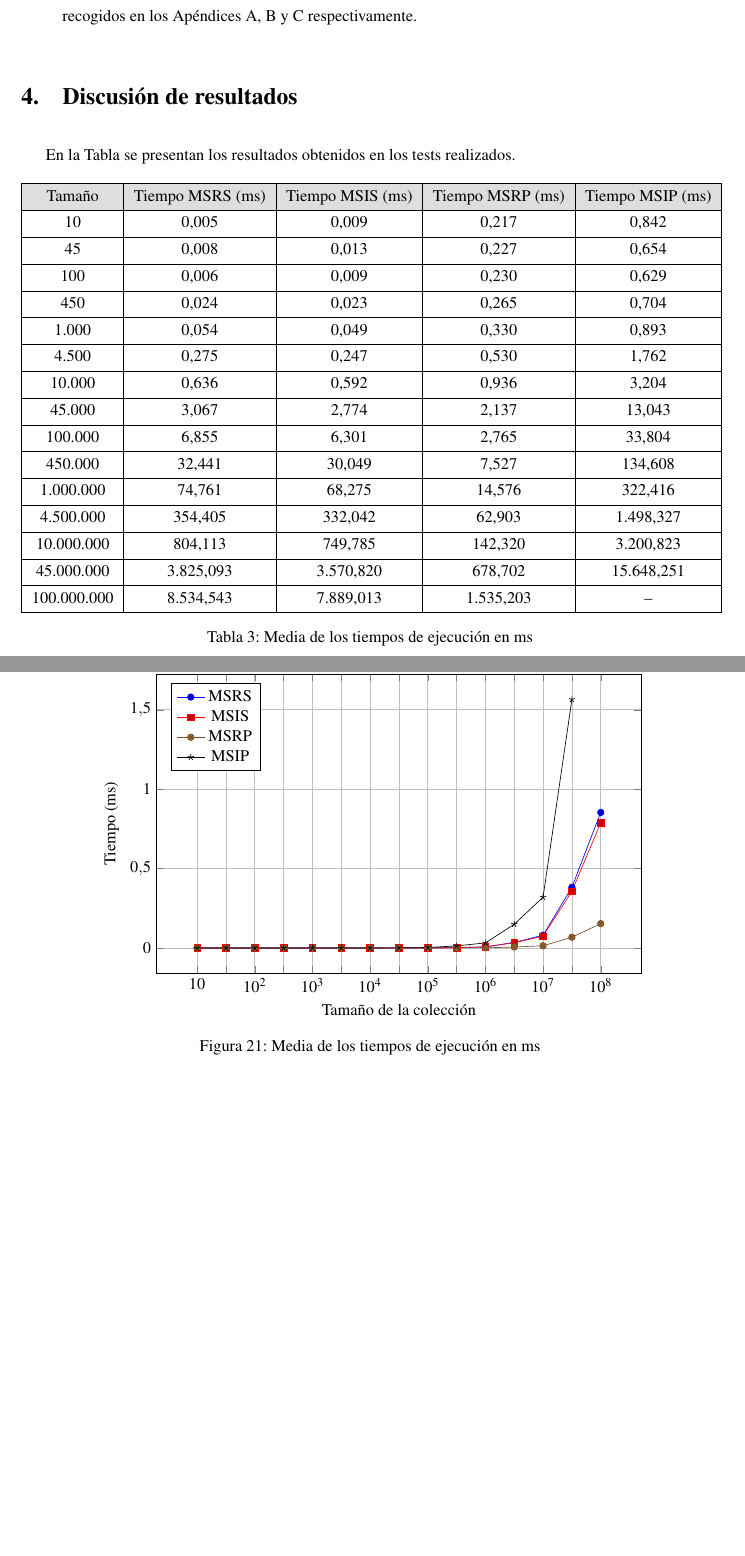
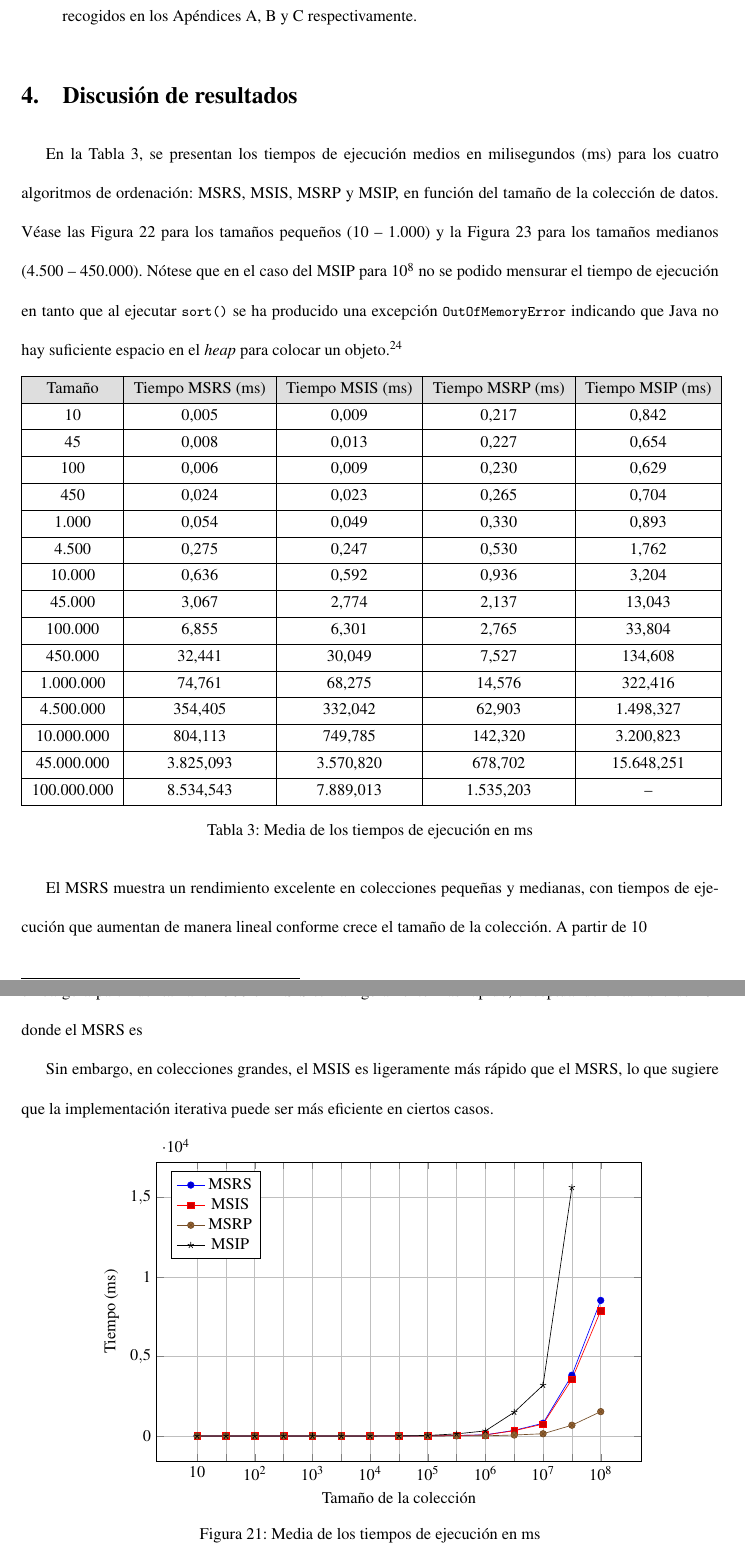
Before and after one commit to cygabtz/monografiaSource, a LaTeX document (main.tex): two parts of pages 20 and 21 of 23, joined at a grey line, cut so that both start at the same text, the shorter picture padded with empty space. Compiled offline with pdfLaTeX.

Commit message:
He comenzado a redactar sobre los gráficos finales

```diff
--- a/main.tex
+++ b/main.tex
@@ -621,7 +632,7 @@ Para la realización de una comparación empírica de los cuatro algoritmos (MSR
 
 \section{Discusión de resultados}
 
-En la Tabla se presentan los resultados obtenidos en los tests realizados.
+En la Tabla \ref{tab:resultadosSuperMegaDefinitivos}, se presentan los tiempos de ejecución medios en milisegundos (ms) para los cuatro algoritmos de ordenación: MSRS, MSIS, MSRP y MSIP, en función del tamaño de la colección de datos. Véase las Figura \ref{fig:tamPeq} para los tamaños pequeños (10 -- 1.000) y la Figura \ref{fig:tamMed} para los tamaños medianos (4.500 -- 450.000). Nótese que en el caso del MSIP para \(10^{8}\) no se podido mensurar el tiempo de ejecución en tanto que al ejecutar \lstinline{sort()} se ha producido una excepción \lstinline{OutOfMemoryError} indicando que Java no hay suficiente espacio en el \textit{heap} para colocar un objeto.\footnote{\cite{OracleOutOfMemoryError}} %%Hacer un mejor análisis.
 
 \begin{table}[h]
 	\centering
@@ -651,6 +662,12 @@ En la Tabla se presentan los resultados obtenidos en los tests realizados.
 	\caption{Media de los tiempos de ejecución en ms}
 	\label{tab:resultadosSuperMegaDefinitivos}
 \end{table}
+
+El MSRS muestra un rendimiento excelente en colecciones pequeñas y medianas, con tiempos de ejecución que aumentan de manera lineal conforme crece el tamaño de la colección. A partir de $10^$
+
+El MSIS, presenta un rendimiento muy similar al MSRS para colecciones pequeñas y medianas. Sin embargo a partir del tamaño 4500 el MSIS torna ligeramente más rápido, exceptuando el tamaño de $10^{8}$ donde el MSRS es
+
+Sin embargo, en colecciones grandes, el MSIS es ligeramente más rápido que el MSRS, lo que sugiere que la implementación iterativa puede ser más eficiente en ciertos casos.
 
 \begin{figure}[H]
 	\centering
```
Also changed, not shown: bibliografia.bib (+7 -0 lines), main.pdf, main.tex (13 more changed lines), 3 other files.
